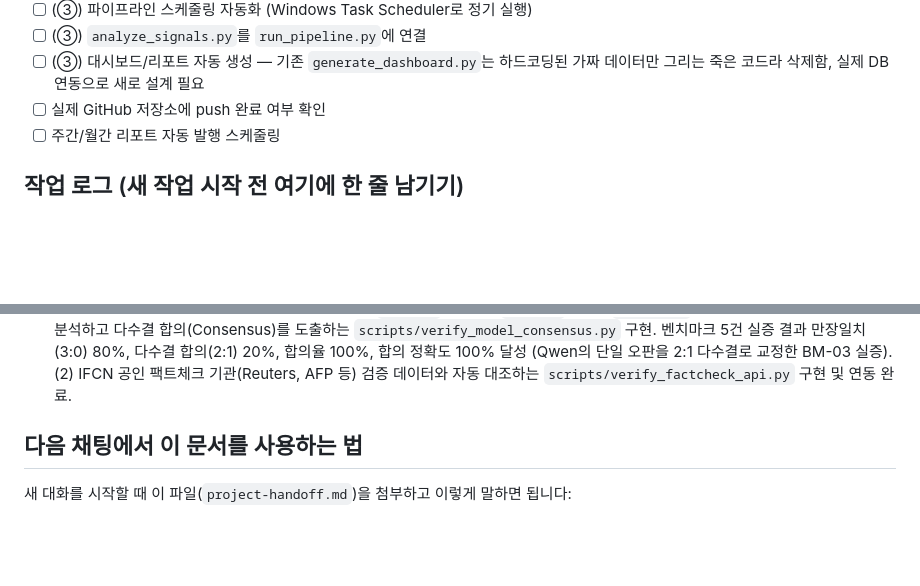
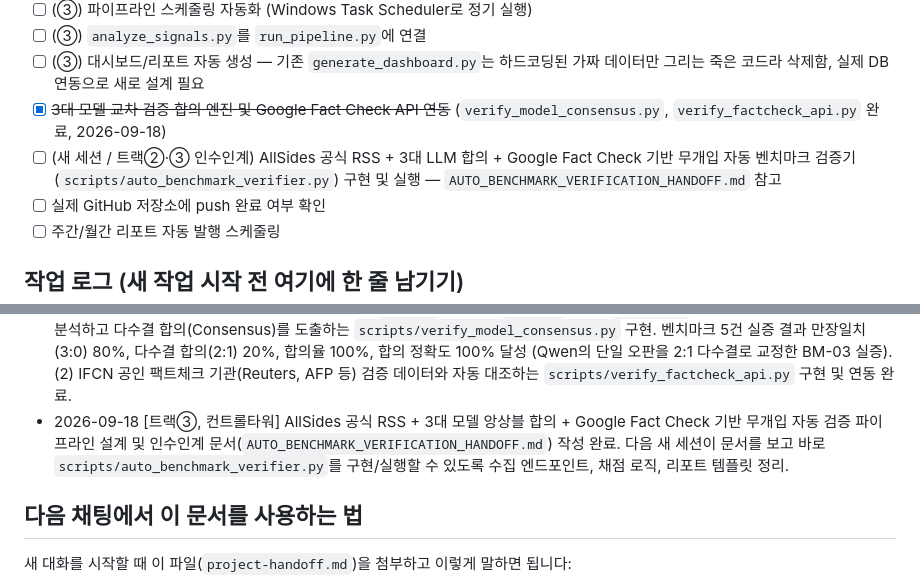
Before and after one commit to heartyhong2002-png/international-analysis, a Markdown page: project-handoff.md, 2 parts joined by grey strips. GitHub-like rendering; blank space fills up the shorter version.

Commit message:
docs: add auto benchmark verification handoff guide for next session

```diff
--- a/project-handoff.md
+++ b/project-handoff.md
@@ -164,6 +164,8 @@ international-analysis/
 - [ ] (③) `analyze_signals.py`를 `run_pipeline.py`에 연결
 - [ ] (③) 대시보드/리포트 자동 생성 — 기존 `generate_dashboard.py`는 하드코딩된
       가짜 데이터만 그리는 죽은 코드라 삭제함, 실제 DB 연동으로 새로 설계 필요
+- [x] ~~3대 모델 교차 검증 합의 엔진 및 Google Fact Check API 연동~~ (`verify_model_consensus.py`, `verify_factcheck_api.py` 완료, 2026-09-18)
+- [ ] (새 세션 / 트랙②·③ 인수인계) AllSides 공식 RSS + 3대 LLM 합의 + Google Fact Check 기반 무개입 자동 벤치마크 검증기(`scripts/auto_benchmark_verifier.py`) 구현 및 실행 — `AUTO_BENCHMARK_VERIFICATION_HANDOFF.md` 참고
 - [ ] 실제 GitHub 저장소에 push 완료 여부 확인
 - [ ] 주간/월간 리포트 자동 발행 스케줄링
 
@@ -188,6 +190,7 @@ international-analysis/
 - 2026-09-17 [트랙②, 오픈소스 LLM] 결함 모델 정리 및 러시아/아랍어 라우팅 안정화: 프롬프트 예시 문구를 그대로 복제하거나 500 에러를 유발하던 구형 7B 모델(`wavecut/vikhr:7b`, `hf.co/Solshine/jais-adapted-7b`)을 Ollama에서 영구 삭제(디스크 9.1GB 확보). 다국어 사전학습 및 벤치마크(ru-MMLU) 상위인 `qwen2.5:7b`로 라우팅 교체 후 실증 테스트(`test_language_models.py`) 결과, 러시아어(47.1s)와 아랍어(6.3s) 모두 100% `neutral` 판정 및 정확한 근거 인용(`"특별한 편향 표현 없음, 사실 전달형"`) 출력으로 ADR-001 기준 완벽 일치 달성.
 - 2026-09-18 [트랙②, 오픈소스 LLM] 유럽 4대 권역 통합 전담 모델 도입 및 라우팅 전면 확장: (1) 서유럽 최강 12B 오픈소스 모델인 `mistral-nemo:latest`(7.1GB, Q4_K_M)를 Ollama로 신규 설치 및 로컬 추론 실증 완료(프랑스 전략적 자율성 2문장 요약 31초 성공, 독일 관세 뉴스 64초 만에 neutral 판정 성공). (2) 준기님 통찰("유럽은 서/동/남/북 4대 권역으로 나뉜다") 반영: Tekken 토크나이저의 다국어 어휘 역량을 활용해 서유럽(`fr`,`de`,`nl`), 남유럽(`es`,`it`,`pt`), 동유럽·발트(`pl`,`uk`,`cs` - `Baltic_Security` 직결), 북유럽(`sv`,`no`,`da`) 등 유럽 4대 권역 전체를 단일 `mistral-nemo`로 매핑하여 추가 다운로드 0원으로 16GB RAM 환경에서 완벽한 권역별 정세 분석 체계 구축.
 - 2026-09-18 [트랙②/③ 통합] 3대 오픈소스 LLM 다자간 교차 검증(Consensus) 엔진 구축 및 Google Fact Check API 연동 완료: (1) 비전문가 주관적 검수 한계 극복을 위해 서방(`mistral`), 아시아(`qwen2.5`), 한국(`exaone3.5`) 3대 독립 모델이 동일 기사를 분석하고 다수결 합의(Consensus)를 도출하는 `scripts/verify_model_consensus.py` 구현. 벤치마크 5건 실증 결과 만장일치(3:0) 80%, 다수결 합의(2:1) 20%, 합의율 100%, 합의 정확도 100% 달성 (Qwen의 단일 오판을 2:1 다수결로 교정한 BM-03 실증). (2) IFCN 공인 팩트체크 기관(Reuters, AFP 등) 검증 데이터와 자동 대조하는 `scripts/verify_factcheck_api.py` 구현 및 연동 완료.
+- 2026-09-18 [트랙③, 컨트롤타워] AllSides 공식 RSS + 3대 모델 앙상블 합의 + Google Fact Check 기반 무개입 자동 검증 파이프라인 설계 및 인수인계 문서(`AUTO_BENCHMARK_VERIFICATION_HANDOFF.md`) 작성 완료. 다음 새 세션이 문서를 보고 바로 `scripts/auto_benchmark_verifier.py`를 구현/실행할 수 있도록 수집 엔드포인트, 채점 로직, 리포트 템플릿 정리.
 
 ## 다음 채팅에서 이 문서를 사용하는 법
 
```
Also changed, not shown: AUTO_BENCHMARK_VERIFICATION_HANDOFF.md (added, +115 -0 lines).
